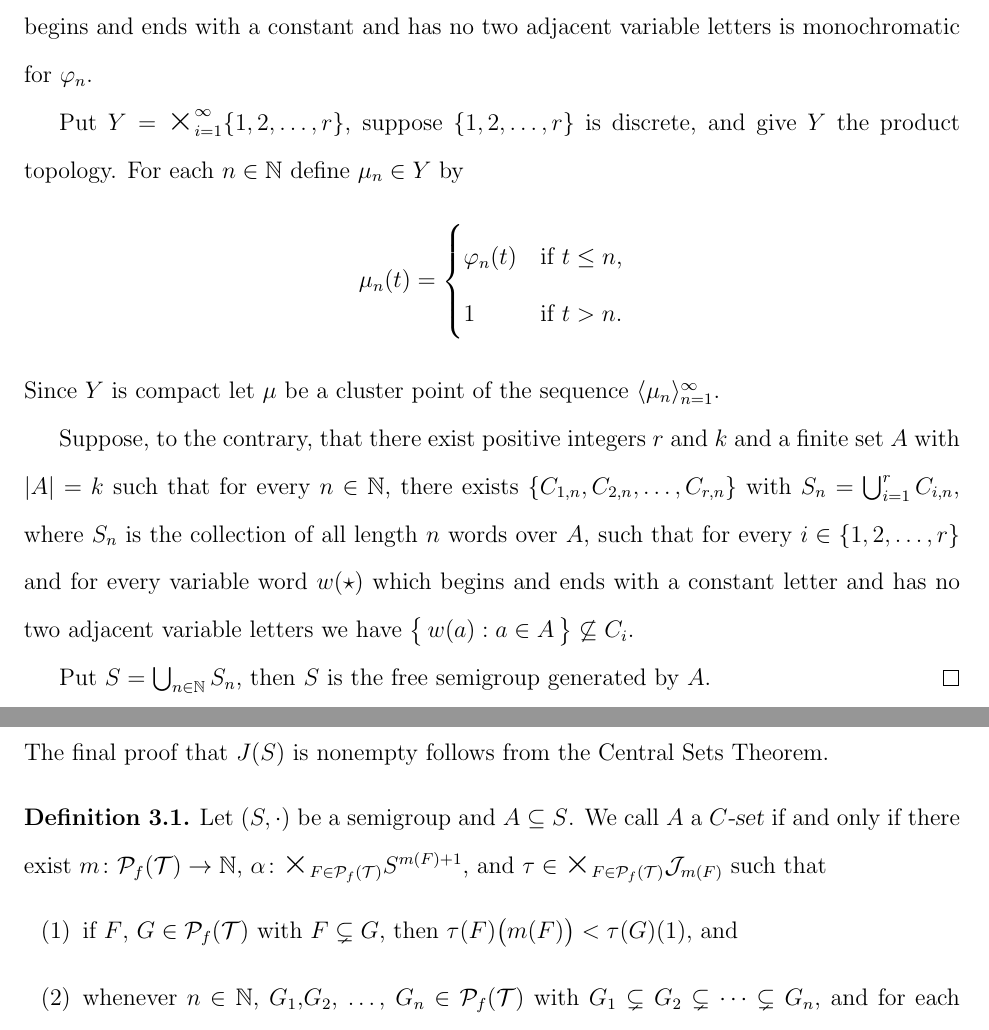
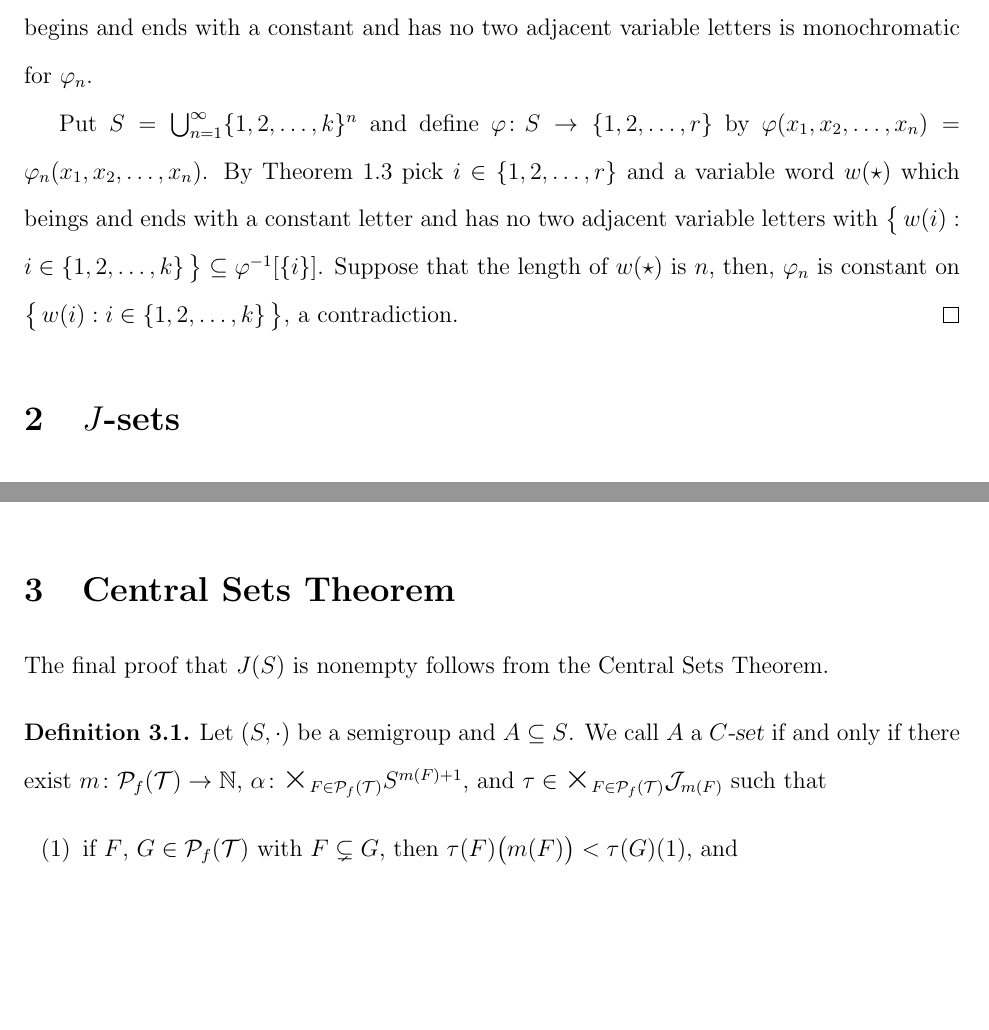
Before and after one commit to johnsojh/dissertation, a LaTeX document (central/cstsimple.tex): two parts of pages 2 and 12 of 17 before the commit and two parts of pages 2 and 11 of 17 after it, joined at a grey line, cut so that both start at the same text, the shorter picture padded with empty space. Compiled offline with pdfLaTeX.

Commit message:
Add a possibly fallacious proofof the finitary form of special HJ.

```diff
--- a/central/cstsimple.tex
+++ b/central/cstsimple.tex
@@ -140,24 +140,14 @@ To actually perform this task we shall use a the following specialized form the
 \begin{cor}
   For each $k$ and $r$ in $\bbN$ there exists $n \in \bbN$ such that whenever $\{1, 2, \ldots, k\}^n$ is $r$-colored, that is, $\varphi \colon \{1, 2, \ldots, k\}^n \to \{1, 2, \ldots, r\}$, there exists a variable word $w(\star)$ which begins and ends with a constant letter and has no two adjacent variable letters such that $\bigl\{\, w(i) : i \in \{1, 2, \ldots, k\} \,\bigr\}$ is monochromatic, that is, $\varphi$ is constant on $\bigl\{\, w(i) : i \in \{1, 2, \ldots, k\} \,\bigr\}$.
 \end{cor}
+% The following proof doesn't seem right since I didn't use compactness.
 \begin{proof}
   Let $k$ and $r$ be given and suppose that the conclusion fails.
   That is for each $n \in \bbN$ choose an $r$-coloring $\varphi_n \colon \{1, 2, \ldots, k\}^n \to \{1, 2, \ldots, r\}$ such that no variable word which begins and ends with a constant and has no two adjacent variable letters is monochromatic for $\varphi_n$.
 
-  Put $Y = \bigtimes_{i=1}^\infty \{1, 2, \ldots, r\}$, suppose $\{1, 2, \ldots, r\}$ is discrete, and give $Y$ the product topology.
-  For each $n \in \bbN$ define $\mu_n \in Y$ by
-  \[
-    \mu_n(t) =
-    \begin{cases}
-      \varphi_n(t) & \mbox{if $t \le n$,} \\
-      1 & \mbox{if $t > n$.}
-    \end{cases}
-  \]
-  Since $Y$ is compact let $\mu$ be a cluster point of the sequence $\la \mu_n \ra_{n=1}^\infty$.
-
-  Suppose, to the contrary, that there exist positive integers $r$ and $k$ and a finite set $A$ with $|A| = k$ such that for every $n \in \bbN$, there exists $\{C_{1,n}, C_{2,n}, \ldots, C_{r,n}\}$ with $S_n = \bigcup_{i=1}^r C_{i,n}$, where $S_n$ is the collection of all length $n$ words over $A$, such that for every $i \in \{1, 2, \ldots, r\}$ and for every variable word $w(\star)$ which begins and ends with a constant letter and has no two adjacent variable letters we have $\bigl\{\, w(a) : a \in A \,\bigr\} \not\subseteq C_i$.
-
-  Put $S = \bigcup_{n \in \bbN} S_n$, then $S$ is the free semigroup generated by $A$.
+  Put $S = \bigcup_{n=1}^\infty \{1, 2, \ldots, k\}^n$ and define $\varphi \colon S \to \{1, 2, \ldots, r\}$ by $\varphi(x_1, x_2, \ldots, x_n) = \varphi_n(x_1, x_2, \ldots, x_n)$.
+  By Theorem \ref{thm:special-hj} pick $i \in \{1, 2, \ldots, r\}$ and a variable word $w(\star)$ which beings and ends with a constant letter and has no two adjacent variable letters with $\bigl\{\, w(i) : i \in \{1, 2, \ldots, k\} \,\bigr\} \subseteq \varphi^{-1}[\{i\}]$.
+  Suppose that the length of $w(\star)$ is $n$, then, $\varphi_n$ is constant on $\bigl\{\, w(i) : i \in \{1, 2, \ldots, k\} \,\bigr\}$, a contradiction.
 \end{proof}
 
 
```
